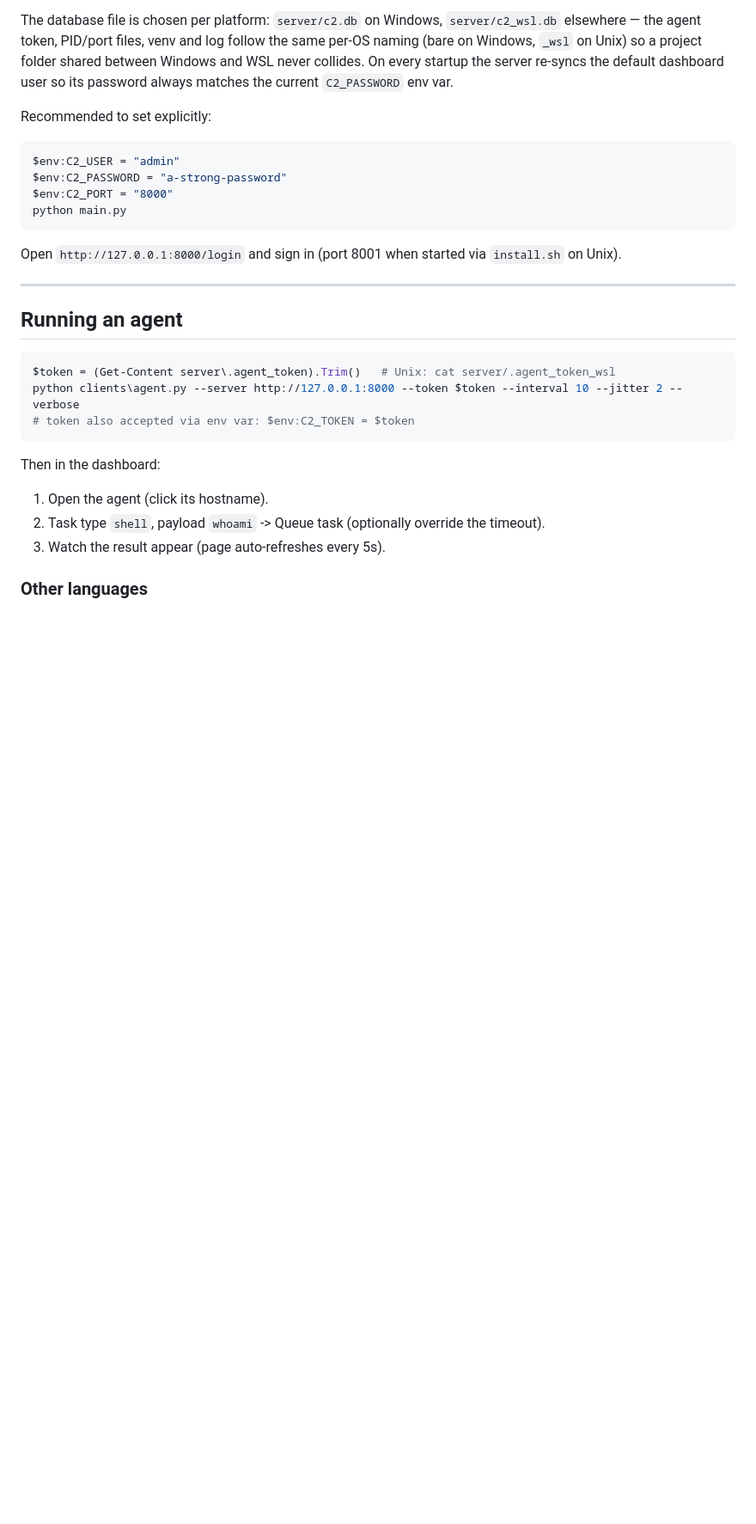
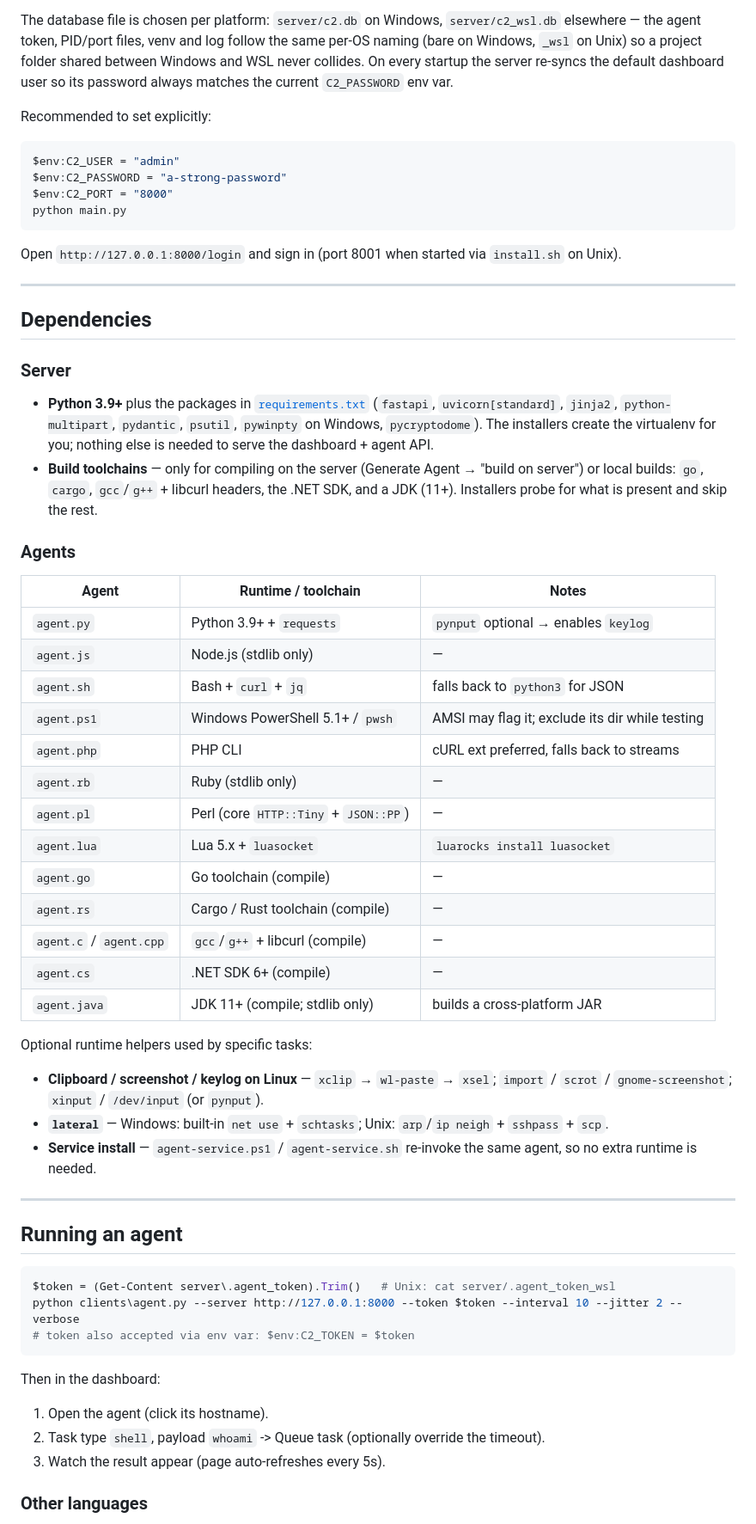
Before and after one commit to adyoi/WymC2, a Markdown page: README.md, the part around the change printed below. Shown: that part at 86% size. Drawn GitHub-style; blank space fills up the shorter version.

````diff
--- a/README.md
+++ b/README.md
@@ -221,6 +264,48 @@ Open `http://127.0.0.1:8000/login` and sign in (port 8001 when started via
 
 ---
 
+## Dependencies
+
+### Server
+
+- **Python 3.9+** plus the packages in [`requirements.txt`](requirements.txt)
+  (`fastapi`, `uvicorn[standard]`, `jinja2`, `python-multipart`, `pydantic`,
+  `psutil`, `pywinpty` on Windows, `pycryptodome`). The installers create the
+  virtualenv for you; nothing else is needed to serve the dashboard + agent API.
+- **Build toolchains** — only for compiling on the server (Generate Agent →
+  "build on server") or local builds: `go`, `cargo`, `gcc`/`g++` + libcurl
+  headers, the .NET SDK, and a JDK (11+). Installers probe for what is present
+  and skip the rest.
+
+### Agents
+
+| Agent        | Runtime / toolchain                     | Notes                                 |
+| ------------ | --------------------------------------- | ------------------------------------- |
+| `agent.py`   | Python 3.9+ + `requests`                | `pynput` optional → enables `keylog`  |
+| `agent.js`   | Node.js (stdlib only)                   | —                                     |
+| `agent.sh`   | Bash + `curl` + `jq`                    | falls back to `python3` for JSON      |
+| `agent.ps1`  | Windows PowerShell 5.1+ / `pwsh`        | AMSI may flag it; exclude its dir while testing |
+| `agent.php`  | PHP CLI                                 | cURL ext preferred, falls back to streams |
+| `agent.rb`   | Ruby (stdlib only)                      | —                                     |
+| `agent.pl`   | Perl (core `HTTP::Tiny` + `JSON::PP`)   | —                                     |
+| `agent.lua`  | Lua 5.x + `luasocket`                   | `luarocks install luasocket`          |
+| `agent.go`   | Go toolchain (compile)                  | —                                     |
+| `agent.rs`   | Cargo / Rust toolchain (compile)        | —                                     |
+| `agent.c` / `agent.cpp` | `gcc`/`g++` + libcurl (compile) | —                                     |
+| `agent.cs`   | .NET SDK 6+ (compile)                   | —                                     |
+| `agent.java` | JDK 11+ (compile; stdlib only)          | builds a cross-platform JAR           |
+
+Optional runtime helpers used by specific tasks:
+
+- **Clipboard / screenshot / keylog on Linux** — `xclip` → `wl-paste` → `xsel`;
+  `import` / `scrot` / `gnome-screenshot`; `xinput` / `/dev/input` (or `pynput`).
+- **`lateral`** — Windows: built-in `net use` + `schtasks`; Unix: `arp`/`ip
+  neigh` + `sshpass` + `scp`.
+- **Service install** — `agent-service.ps1` / `agent-service.sh` re-invoke the
+  same agent, so no extra runtime is needed.
+
+---
+
 ## Running an agent
 
 ```powershell
````
Also changed, not shown: other parts of README.md (+43 -0 lines), assets/screenshots/agents.png (added), assets/screenshots/dashboard.png (added), assets/screenshots/generate.png (added), assets/screenshots/login.png (added), 2 other files.
